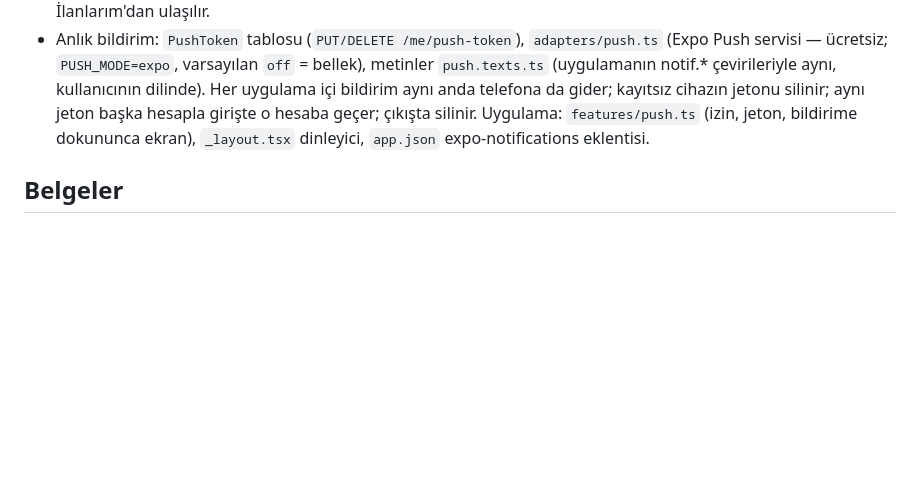
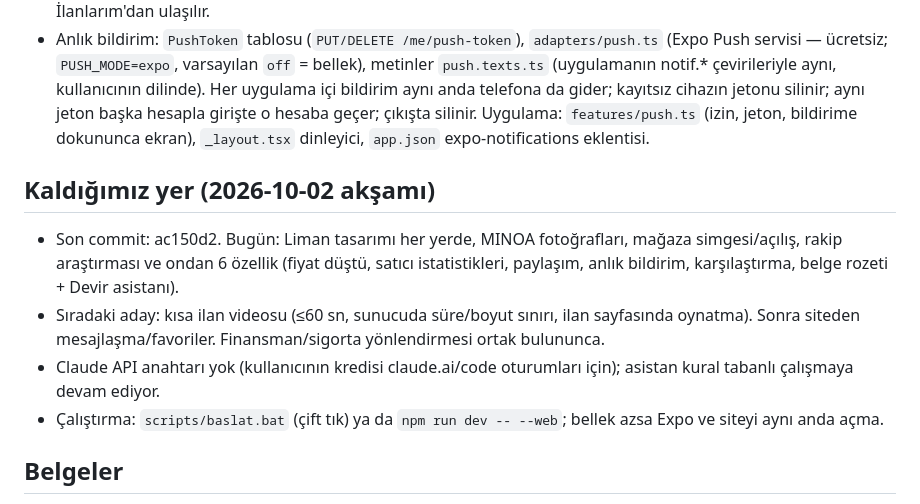
Before and after one commit to keremgul3444-beep/teknemisatiyorum, a Markdown page: docs/HANDOFF.md, the part around the change. GitHub-like rendering; blank space fills up the shorter version.

Commit message:
docs: kaldığımız yer (2026-10-02) ve sıradaki iş
Co-Authored-By: Claude Fable 5.1 <noreply@anthropic.com>
Claude-Session: https://claude.ai/code/session_01DXa6nKjQYi1jCkkkejE4vq

```diff
--- a/docs/HANDOFF.md
+++ b/docs/HANDOFF.md
@@ -35,6 +35,12 @@ Tekne alım-satım + broker + ekspertiz + (2. dalga: usta/kaptan/güvenli ödeme
 - Belgeler eşleşti rozeti: ruhsat başvurusuna ikinci dosya (motor seri no fotoğrafı) + `details.engineSerialLast4`; moderatör onaylayınca `sahiplik` + `belge` rozeti. Devir asistanı (`devir.tsx`): resmî adımlar (noter, Umurbey randevu, 15 gün e-Devlet tescil), belge listesi, bağlantılar, sonunda `POST /listings/:id/sold` ile satıldı; İlanlarım'dan ulaşılır.
 - Anlık bildirim: `PushToken` tablosu (`PUT/DELETE /me/push-token`), `adapters/push.ts` (Expo Push servisi — ücretsiz; `PUSH_MODE=expo`, varsayılan `off` = bellek), metinler `push.texts.ts` (uygulamanın notif.* çevirileriyle aynı, kullanıcının dilinde). Her uygulama içi bildirim aynı anda telefona da gider; kayıtsız cihazın jetonu silinir; aynı jeton başka hesapla girişte o hesaba geçer; çıkışta silinir. Uygulama: `features/push.ts` (izin, jeton, bildirime dokununca ekran), `_layout.tsx` dinleyici, `app.json` expo-notifications eklentisi.
 
+## Kaldığımız yer (2026-10-02 akşamı)
+- Son commit: ac150d2. Bugün: Liman tasarımı her yerde, MINOA fotoğrafları, mağaza simgesi/açılış, rakip araştırması ve ondan 6 özellik (fiyat düştü, satıcı istatistikleri, paylaşım, anlık bildirim, karşılaştırma, belge rozeti + Devir asistanı).
+- Sıradaki aday: kısa ilan videosu (≤60 sn, sunucuda süre/boyut sınırı, ilan sayfasında oynatma). Sonra siteden mesajlaşma/favoriler. Finansman/sigorta yönlendirmesi ortak bulununca.
+- Claude API anahtarı yok (kullanıcının kredisi claude.ai/code oturumları için); asistan kural tabanlı çalışmaya devam ediyor.
+- Çalıştırma: `scripts/baslat.bat` (çift tık) ya da `npm run dev -- --web`; bellek azsa Expo ve siteyi aynı anda açma.
+
 ## Belgeler
 - Rakip araştırması (2026-10-02): `docs/arastirma-rakip-uygulamalar.md` — Boat Trader/YachtWorld/Boat24/Yachtall/sahibinden özellik karşılaştırması ve öncelik sırası.
 - Tasarım: `docs/superpowers/specs/2026-09-26-arka-uc-dalga1-design.md`
```
